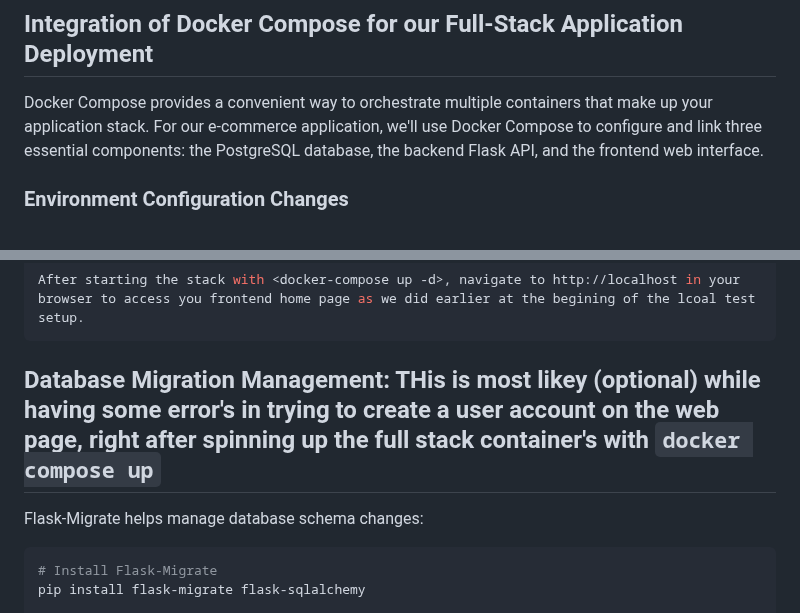
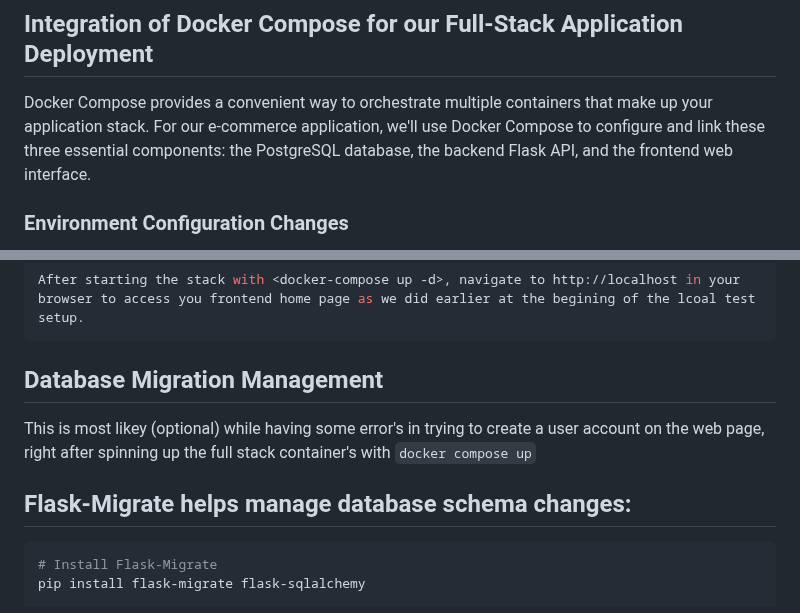
Before and after one commit to holadmex/3-Tier-web-architecture, a Markdown page: README.md, 2 parts joined by grey strips. Drawn GitHub-style.

Commit message:
readme documentation

````diff
--- a/README.md
+++ b/README.md
@@ -396,7 +396,7 @@ docker run -d --name web -p 5000:5000 backend
 ```
 
 ## Integration of Docker Compose for our Full-Stack Application Deployment
-Docker Compose provides a convenient way to orchestrate multiple containers that make up your application stack. For our e-commerce application, we'll use Docker Compose to configure and link three essential components: the PostgreSQL database, the backend Flask API, and the frontend web interface.
+Docker Compose provides a convenient way to orchestrate multiple containers that make up your application stack. For our e-commerce application, we'll use Docker Compose to configure and link these three essential components: the PostgreSQL database, the backend Flask API, and the frontend web interface.
 
 
 ### Environment Configuration Changes
@@ -430,9 +430,11 @@ After starting the stack with <docker-compose up -d>, navigate to http://localho
 
 
 
-## Database Migration Management: THis is most likey (optional) while having some error's in trying to create a user account on the web page, right after spinning up the full stack container's with `docker compose up`
+## Database Migration Management
 
-Flask-Migrate helps manage database schema changes:
+This is most likey (optional) while having some error's in trying to create a user account on the web page, right after spinning up the full stack container's with `docker compose up`
+
+## Flask-Migrate helps manage database schema changes:
 
 ```bash
 # Install Flask-Migrate
````
